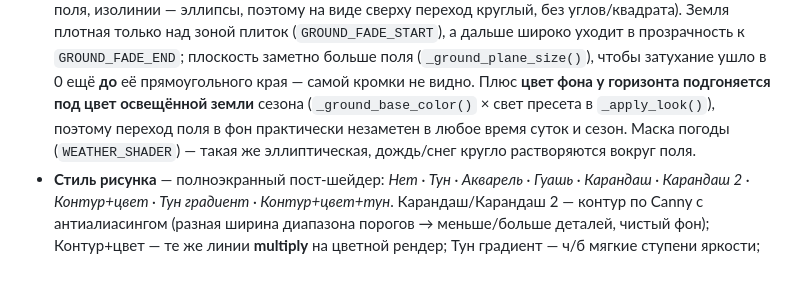
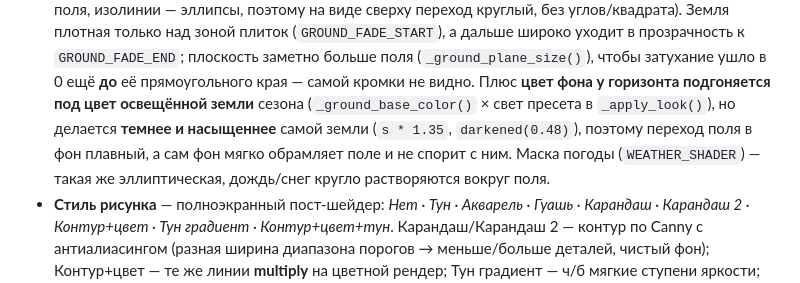
Before and after one commit to SashkoSoft/hexcar, a Markdown page: godot/README.md, the part around the change. GitHub-like rendering.

Commit message:
README: фон у горизонта темнее/насыщеннее земли (darkened 0.48)
Co-Authored-By: Claude Opus 4.8 (1M context) <noreply@anthropic.com>

```diff
--- a/godot/README.md
+++ b/godot/README.md
@@ -84,10 +84,11 @@
   `GROUND_FADE_END`; плоскость заметно больше поля (`_ground_plane_size()`),
   чтобы затухание ушло в 0 ещё **до** её прямоугольного края — самой кромки не
   видно. Плюс **цвет фона у горизонта подгоняется под цвет освещённой земли**
-  сезона (`_ground_base_color()` × свет пресета в `_apply_look()`), поэтому
-  переход поля в фон практически незаметен в любое время суток и сезон.
-  Маска погоды (`WEATHER_SHADER`) — такая же эллиптическая, дождь/снег круглo
-  растворяются вокруг поля.
+  сезона (`_ground_base_color()` × свет пресета в `_apply_look()`), но
+  делается **темнее и насыщеннее** самой земли (`s * 1.35`, `darkened(0.48)`),
+  поэтому переход поля в фон плавный, а сам фон мягко обрамляет поле и не спорит
+  с ним. Маска погоды (`WEATHER_SHADER`) — такая же эллиптическая, дождь/снег
+  круглo растворяются вокруг поля.
 - **Стиль рисунка** — полноэкранный пост-шейдер: *Нет · Тун · Акварель · Гуашь ·
   Карандаш · Карандаш 2 · Контур+цвет · Тун градиент · Контур+цвет+тун*.
   Карандаш/Карандаш 2 — контур по Canny с антиалиасингом (разная ширина
```
